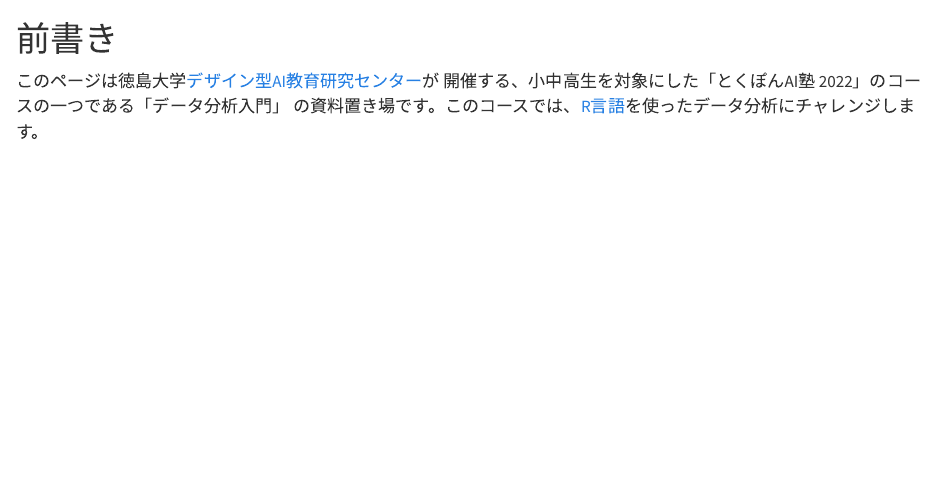
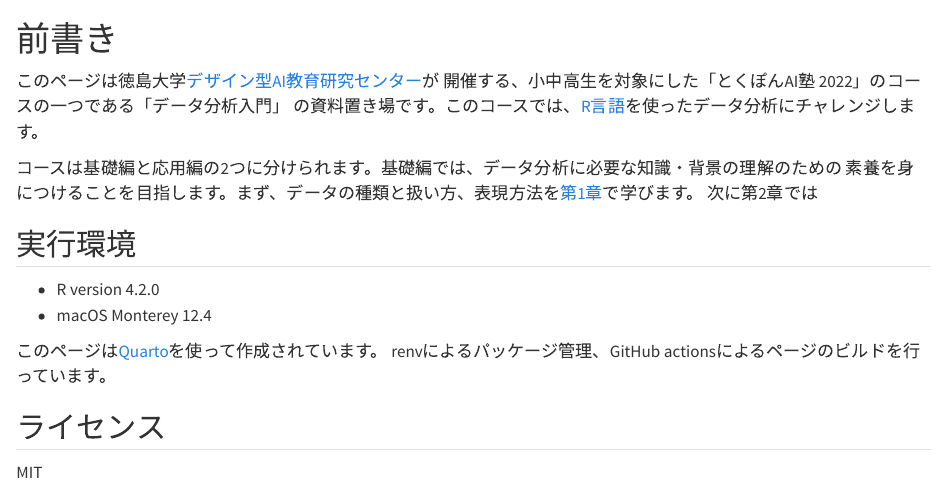
Before and after one commit to uribo/tokupon_ds, a Quarto document (index.qmd): the page in a window 1100 px wide, from its top. Rendered offline with R 4.5, knitr and Pandoc in place of Quarto, with nearby package versions.

Commit message:
[ADD]ライセンスを表記

```diff
--- a/index.qmd
+++ b/index.qmd
@@ -3,3 +3,19 @@
 このページは徳島大学[デザイン型AI教育研究センター](http://tokushima-u.ac.jp/ai/)が
 開催する、小中高生を対象にした「とくぽんAI塾 2022」のコースの一つである「データ分析入門」
 の資料置き場です。このコースでは、[R言語](http://cran.r-project.org)を使ったデータ分析にチャレンジします。
+
+コースは基礎編と応用編の2つに分けられます。基礎編では、データ分析に必要な知識・背景の理解のための
+素養を身につけることを目指します。まず、データの種類と扱い方、表現方法を[第1章](intro.qmd)で学びます。
+次に第2章では
+
+## 実行環境
+
+- R version 4.2.0
+- macOS Monterey 12.4
+
+このページは[Quarto](http://quarto.org)を使って作成されています。
+renvによるパッケージ管理、GitHub actionsによるページのビルドを行っています。
+
+## ライセンス
+
+MIT
```
Also changed, not shown: LICENSE.md (added), README.md (added).
